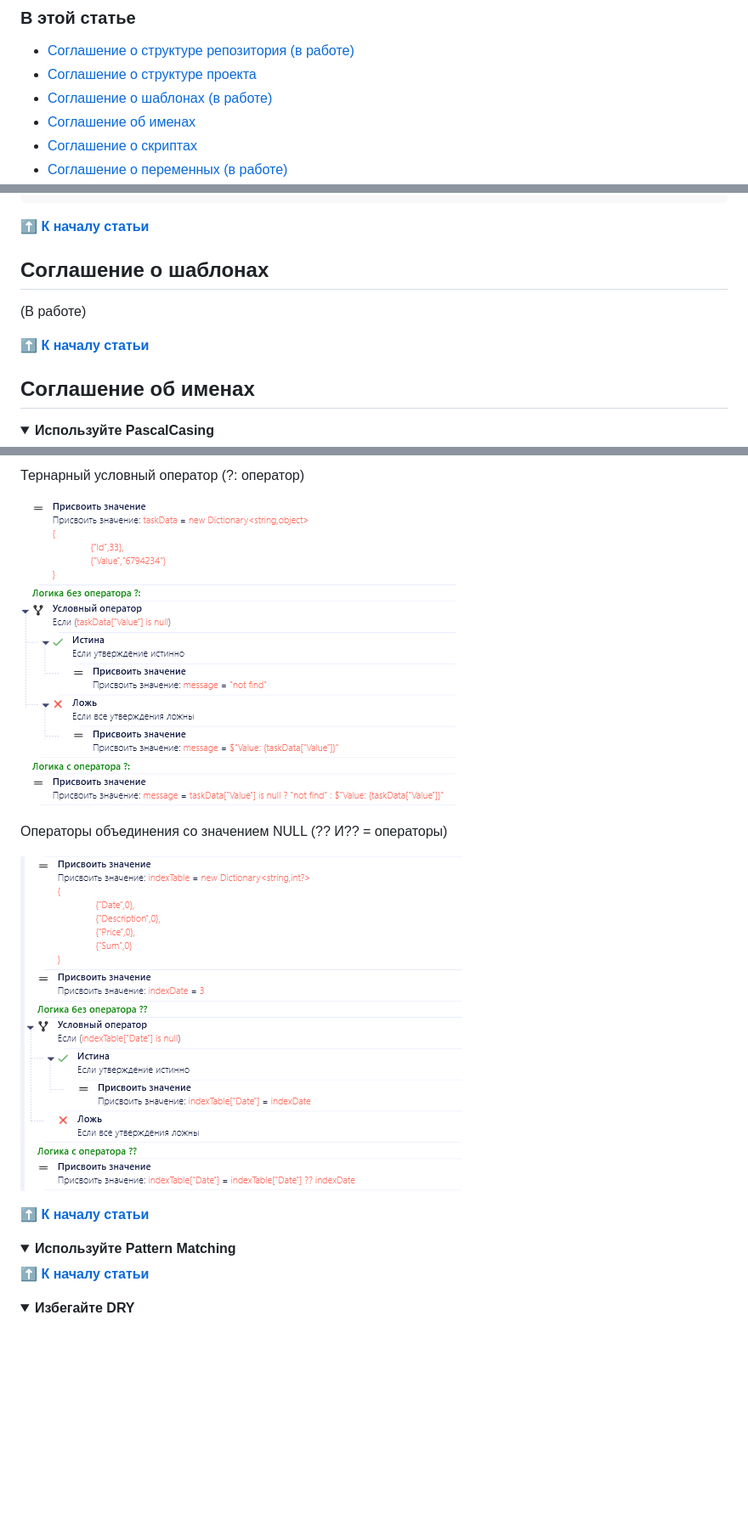
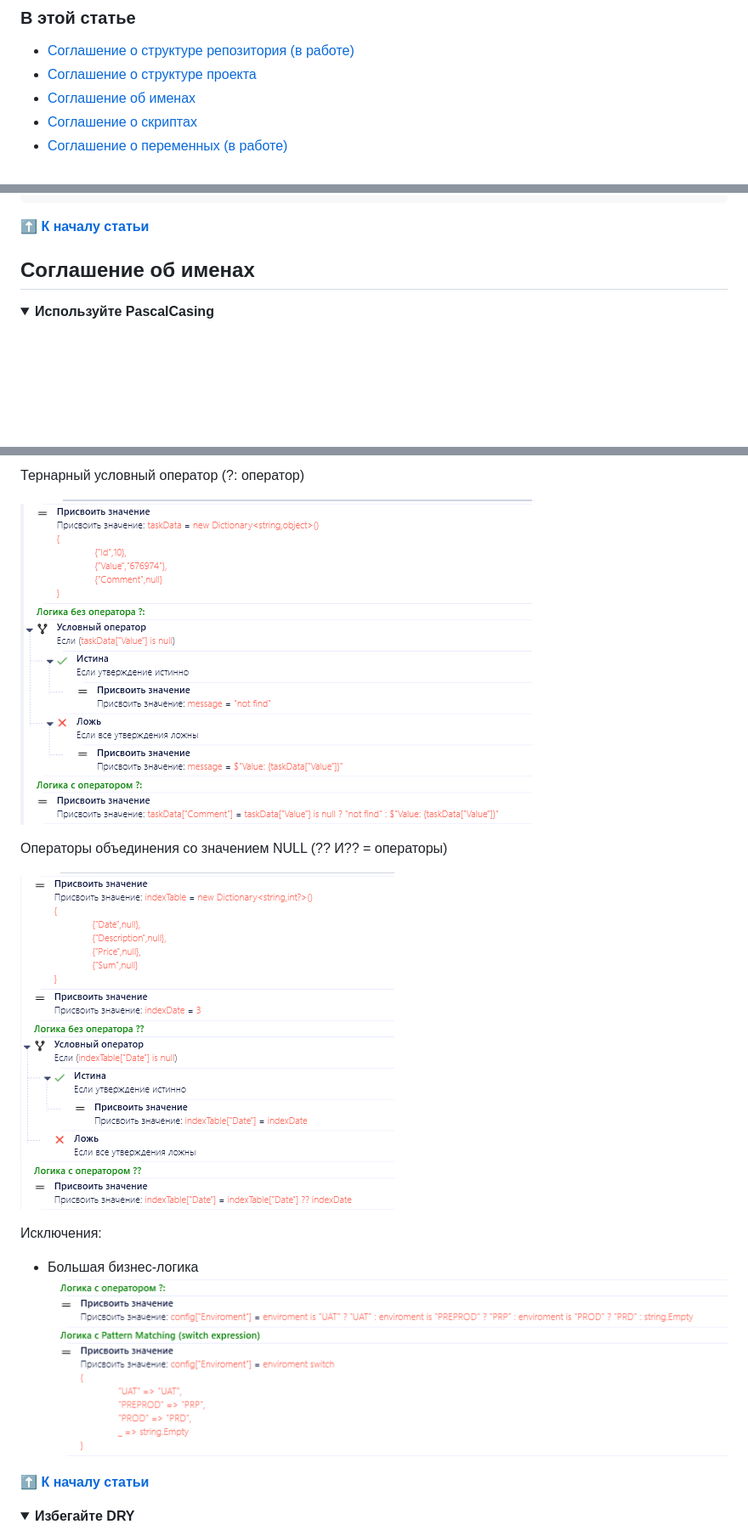
Before and after one commit to TheMrDJek/PixRpaDevelopmentConventions, a Markdown page: README.md, 3 parts joined by grey strips. Shown at 85% size. Rendered like a GitHub page; pictures changed too: common/NotUseOperator.png (added), common/operator2.png, common/operator3.png; folded sections open; blank space fills up the shorter version.

Commit message:
add exception use operator

```diff
--- a/README.md
+++ b/README.md
@@ -3,7 +3,6 @@
 ### В этой статье
 - [Соглашение о структуре репозитория (в работе)](#соглашение-о-структуре-репозитория)
 - [Соглашение о структуре проекта](#соглашение-о-структуре-проекта)
-- [Соглашение о шаблонах (в работе)](#соглашение-о-шаблонах)
 - [Соглашение об именах](#соглашение-об-именах)
 - [Соглашение о скриптах](#соглашение-о-скриптах)
 - [Соглашение о переменных (в работе)](#соглашение-о-переменных)
@@ -48,12 +47,6 @@
 **[⬆ К началу статьи](#в-этой-статье)**
 
 </details>
-
-## Соглашение о шаблонах
-(В работе)
-
-**[⬆ К началу статьи](#в-этой-статье)**
-
 
 ## Соглашение об именах
 <details>
@@ -247,16 +241,9 @@ SRP – принцип единой ответственности. Этот п
 
 ![operator3](/common/operator3.png)
 
-
-**[⬆ К началу статьи](#в-этой-статье)**
-
-</details>
-
-<details>
-    <summary><b>Используйте Pattern Matching</b></summary>
-
-
-
+Исключения:
+- Большая бизнес-логика
+![operator3](/common/NotUseOperator.png)
 
 **[⬆ К началу статьи](#в-этой-статье)**
 
```
Also changed, not shown: other parts of README.md (+2 -1 lines).
